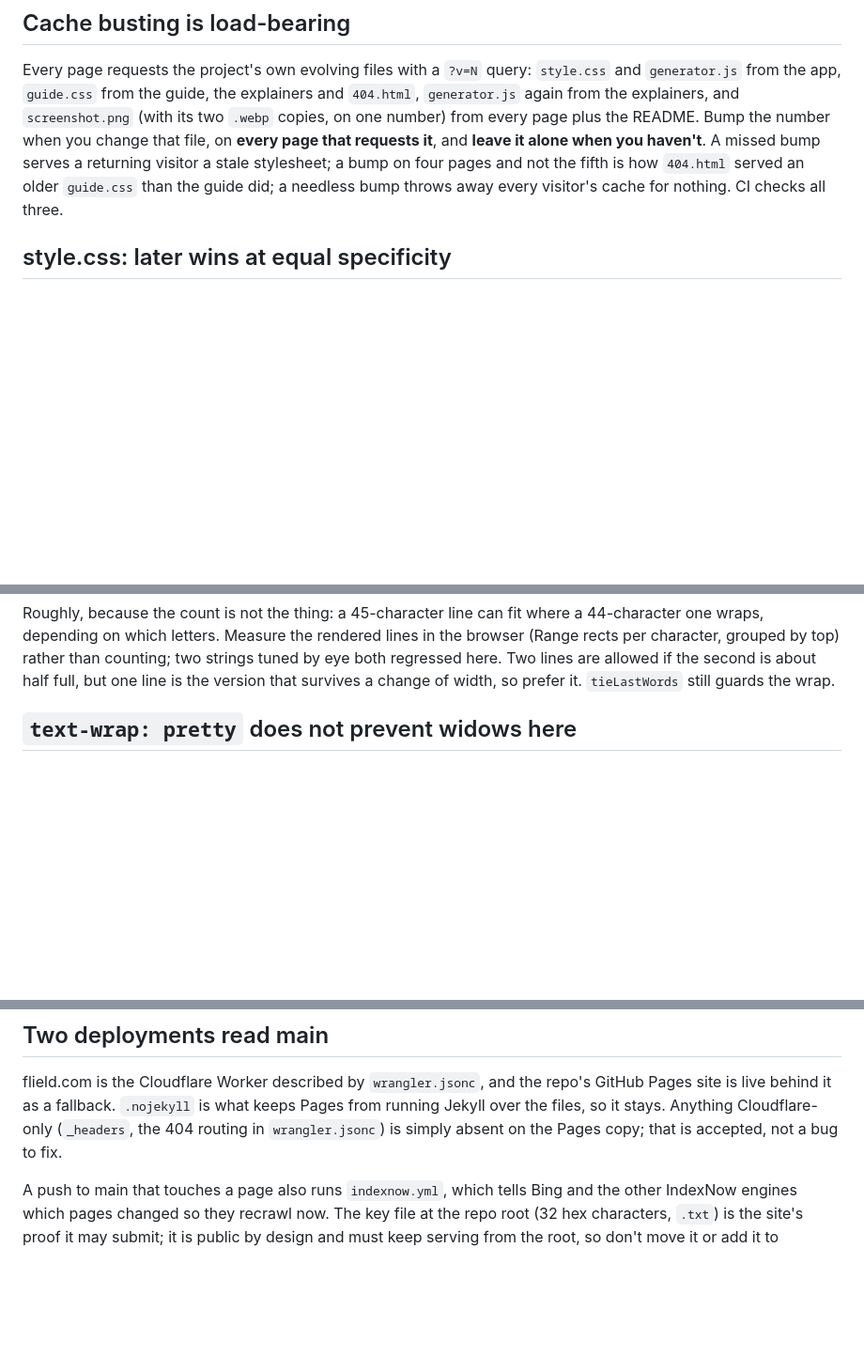
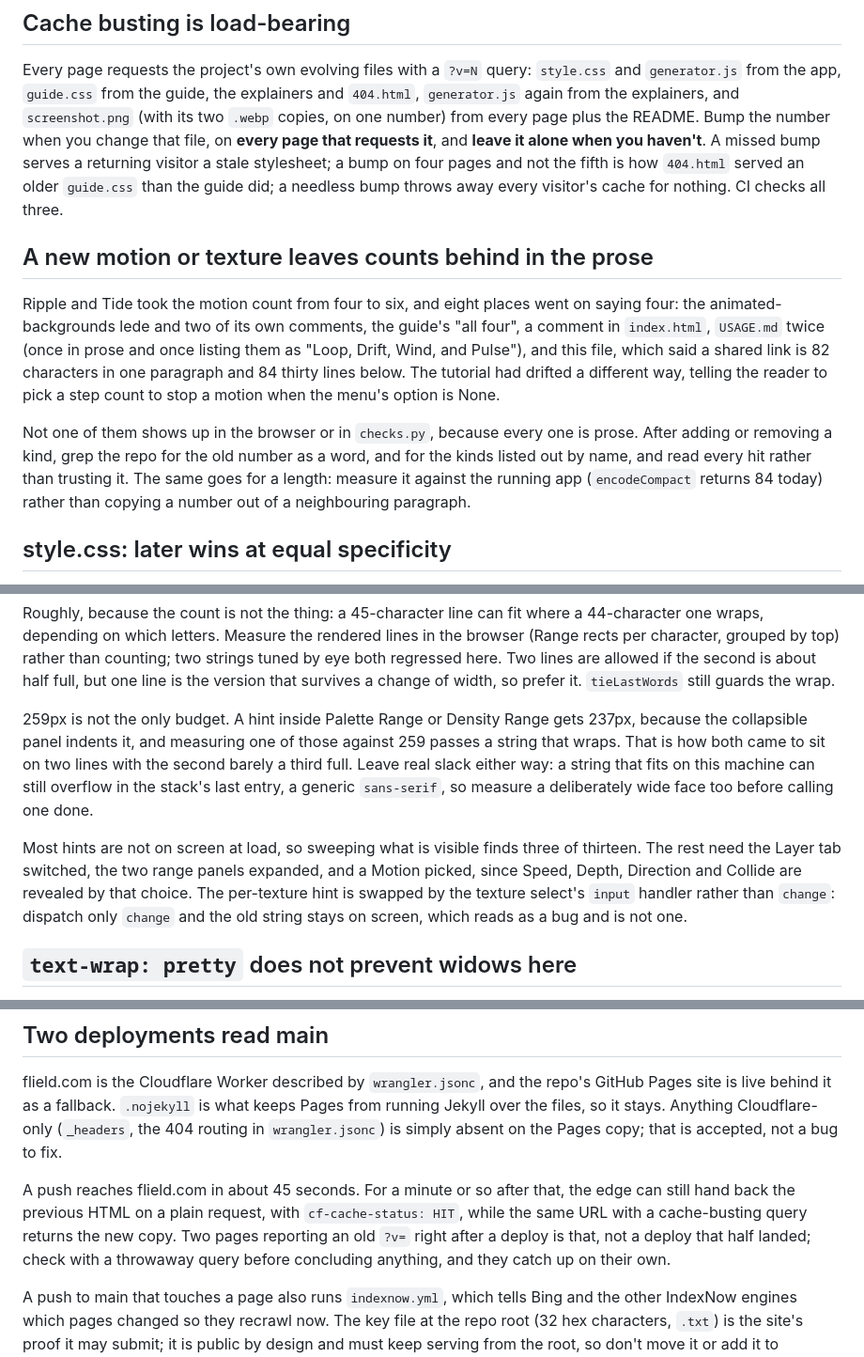
Before and after one commit to simien/Flield, a Markdown page: AGENTS.md, 3 parts joined by grey strips. Shown at 94% size. Rendered like a GitHub page; blank space fills up the shorter version.

Commit message:
docs: record three traps this copy pass walked into
AGENTS.md is for the things that cost a cycle because nothing catches
them. This pass found three.

The sidebar hint budget is not one number. A hint inside Palette Range
or Density Range gets 237px, not 259, because the collapsible panel
indents it, and both of those had been measured against 259 and were
sitting on two lines. The section also now says to leave real slack,
since two hints fit at 258px and 259px here and overflowed under a wide
fallback face, and to reveal the other ten hints before sweeping: most
are behind a Layer tab, a collapsed range panel, or a Motion choice, and
the per-texture one only swaps on `input`, not `change`.

Prose counts go stale silently. Eight places still said four motions
long after Ripple and Tide landed, including this file contradicting
itself about the shared link's length in the same section. Nothing in
the browser or in checks.py looks at prose, so the note says to grep the
old number after adding a kind, and to measure a length against the
running app instead of copying it from a neighbouring paragraph.

A fresh deploy can read as a half-landed one. flield.com takes about 45
seconds, and for a minute after, the edge may serve the previous HTML on
a plain request while a cache-busting query returns the new copy. Two
pages reporting an old ?v= straight after a push is that, and they catch
up on their own.

CLAUDE.md and GEMINI.md are symlinks to this file, so all three carry it.

Co-Authored-By: Claude Opus 5 <noreply@anthropic.com>

```diff
--- a/AGENTS.md
+++ b/AGENTS.md
@@ -30,6 +30,24 @@ number when you change that file, on **every page that requests it**, and
 a stale stylesheet; a bump on four pages and not the fifth is how `404.html`
 served an older `guide.css` than the guide did; a needless bump throws away
 every visitor's cache for nothing. CI checks all three.
+
+## A new motion or texture leaves counts behind in the prose
+
+Ripple and Tide took the motion count from four to six, and eight places
+went on saying four: the animated-backgrounds lede and two of its own
+comments, the guide's "all four", a comment in `index.html`, `USAGE.md`
+twice (once in prose and once listing them as "Loop, Drift, Wind, and
+Pulse"), and this file, which said a shared link is 82 characters in one
+paragraph and 84 thirty lines below. The tutorial had drifted a
+different way, telling the reader to pick a step count to stop a motion
+when the menu's option is None.
+
+Not one of them shows up in the browser or in `checks.py`, because every
+one is prose. After adding or removing a kind, grep the repo for the old
+number as a word, and for the kinds listed out by name, and read every
+hit rather than trusting it. The same goes for a length: measure it
+against the running app (`encodeCompact` returns 84 today) rather than
+copying a number out of a neighbouring paragraph.
 
 ## style.css: later wins at equal specificity
 
@@ -74,6 +92,22 @@ rather than counting; two strings tuned by eye both regressed here. Two
 lines are allowed if the second is about half full, but one line is the
 version that survives a change of width, so prefer it. `tieLastWords`
 still guards the wrap.
+
+259px is not the only budget. A hint inside Palette Range or Density
+Range gets 237px, because the collapsible panel indents it, and
+measuring one of those against 259 passes a string that wraps. That is
+how both came to sit on two lines with the second barely a third full.
+Leave real slack either way: a string that fits on this machine can
+still overflow in the stack's last entry, a generic `sans-serif`, so
+measure a deliberately wide face too before calling one done.
+
+Most hints are not on screen at load, so sweeping what is visible finds
+three of thirteen. The rest need the Layer tab switched, the two range
+panels expanded, and a Motion picked, since Speed, Depth, Direction and
+Collide are revealed by that choice. The per-texture hint is swapped by
+the texture select's `input` handler rather than `change`: dispatch only
+`change` and the old string stays on screen, which reads as a bug and
+is not one.
 
 ## `text-wrap: pretty` does not prevent widows here
 
@@ -354,6 +388,13 @@ what keeps Pages from running Jekyll over the files, so it stays. Anything
 Cloudflare-only (`_headers`, the 404 routing in `wrangler.jsonc`) is
 simply absent on the Pages copy; that is accepted, not a bug to fix.
 
+A push reaches flield.com in about 45 seconds. For a minute or so after
+that, the edge can still hand back the previous HTML on a plain request,
+with `cf-cache-status: HIT`, while the same URL with a cache-busting
+query returns the new copy. Two pages reporting an old `?v=` right after
+a deploy is that, not a deploy that half landed; check with a throwaway
+query before concluding anything, and they catch up on their own.
+
 A push to main that touches a page also runs `indexnow.yml`, which tells
 Bing and the other IndexNow engines which pages changed so they recrawl
 now. The key file at the repo root (32 hex characters, `.txt`) is the
```
